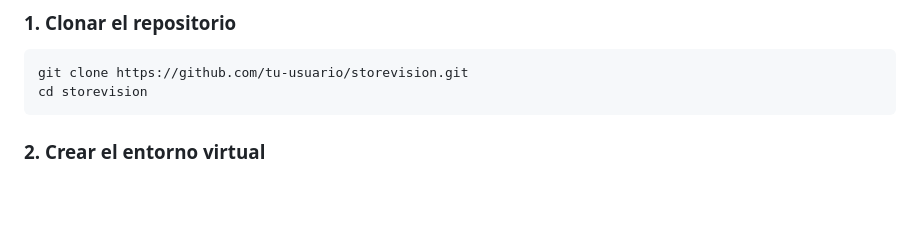
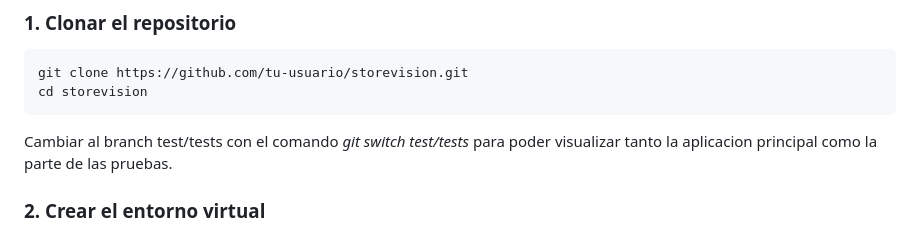
Before and after one commit to DavidSantisteban/ING_SOFTWARE_III, a Markdown page: README.md, the part around the change. Rendered like a GitHub page; blank space fills up the shorter version.

````diff
--- a/README.md
+++ b/README.md
@@ -97,6 +97,8 @@ Antes de empezar necesitas tener instalado:
 git clone https://github.com/tu-usuario/storevision.git
 cd storevision
 ```
+
+Cambiar al branch test/tests con el comando *git switch test/tests* para poder visualizar tanto la aplicacion principal como la parte de las pruebas.
 
 ### 2. Crear el entorno virtual
 
````
